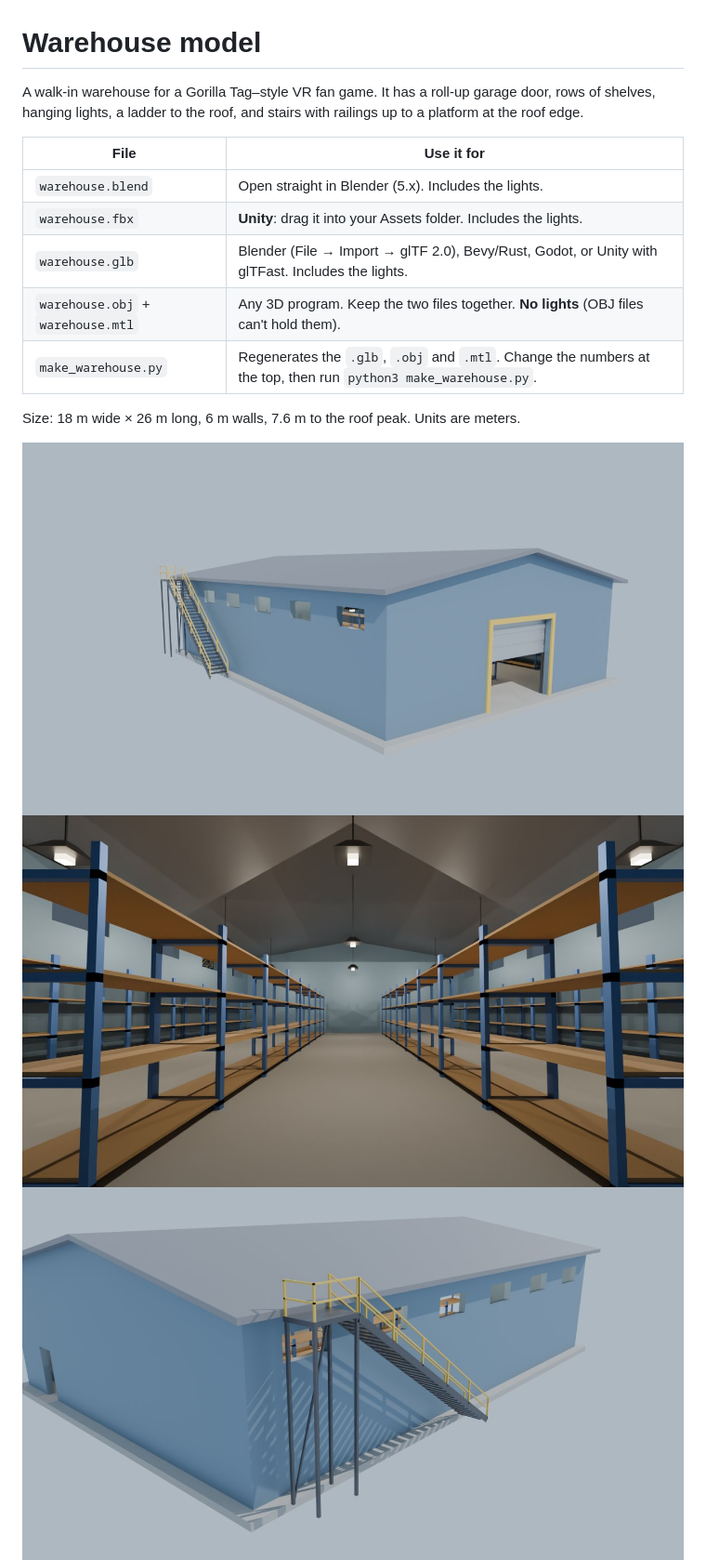
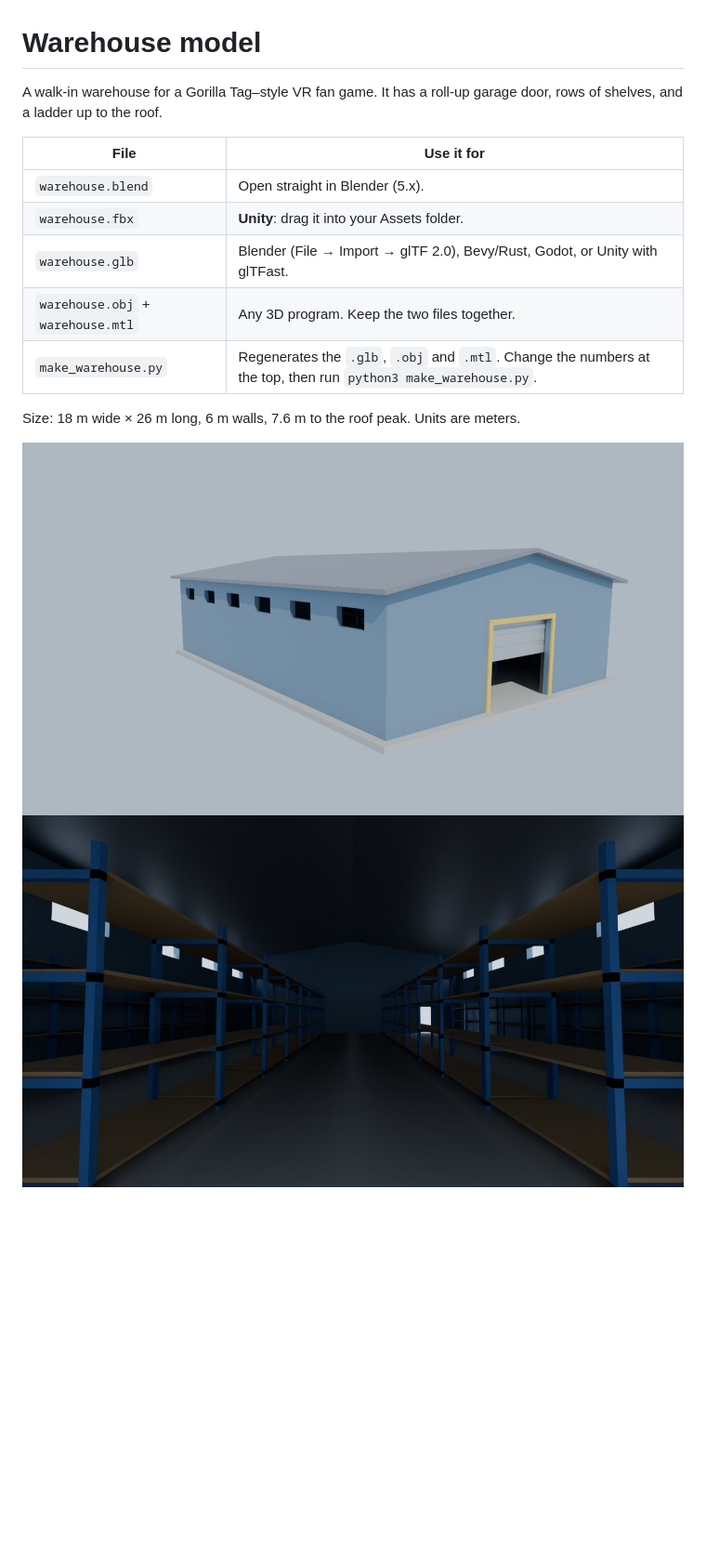
Before and after one commit to nuggetmc123/idrk, a Markdown page: warehouse-model/README.md, the part around one of its changes. Shown at 93% size. Drawn GitHub-style; pictures changed too: warehouse-model/preview_back.jpg, warehouse-model/preview_front.jpg, warehouse-model/preview_inside.jpg; blank space fills up the shorter version.

```diff
--- a/warehouse-model/README.md
+++ b/warehouse-model/README.md
@@ -1,22 +1,20 @@
 # Warehouse model
 
 A walk-in warehouse for a Gorilla Tag–style VR fan game. It has a roll-up garage door,
-rows of shelves, hanging lights, a ladder to the roof, and stairs with railings up to a
-platform at the roof edge.
+rows of shelves, and a ladder up to the roof.
 
 | File | Use it for |
 | --- | --- |
-| `warehouse.blend` | Open straight in Blender (5.x). Includes the lights. |
-| `warehouse.fbx` | **Unity**: drag it into your Assets folder. Includes the lights. |
-| `warehouse.glb` | Blender (File → Import → glTF 2.0), Bevy/Rust, Godot, or Unity with glTFast. Includes the lights. |
-| `warehouse.obj` + `warehouse.mtl` | Any 3D program. Keep the two files together. **No lights** (OBJ files can't hold them). |
+| `warehouse.blend` | Open straight in Blender (5.x). |
+| `warehouse.fbx` | **Unity**: drag it into your Assets folder. |
+| `warehouse.glb` | Blender (File → Import → glTF 2.0), Bevy/Rust, Godot, or Unity with glTFast. |
+| `warehouse.obj` + `warehouse.mtl` | Any 3D program. Keep the two files together. |
 | `make_warehouse.py` | Regenerates the `.glb`, `.obj` and `.mtl`. Change the numbers at the top, then run `python3 make_warehouse.py`. |
 
 Size: 18 m wide × 26 m long, 6 m walls, 7.6 m to the roof peak. Units are meters.
 
 ![Front](preview_front.jpg)
 ![Inside](preview_inside.jpg)
-![Stairs and platform](preview_stairs.jpg)
 ![Ladder side](preview_back.jpg)
 
 ## What's in it (every piece is its own named object)
```
Also changed, not shown: other parts of warehouse-model/README.md (+6 -10 lines), 6 other files.
